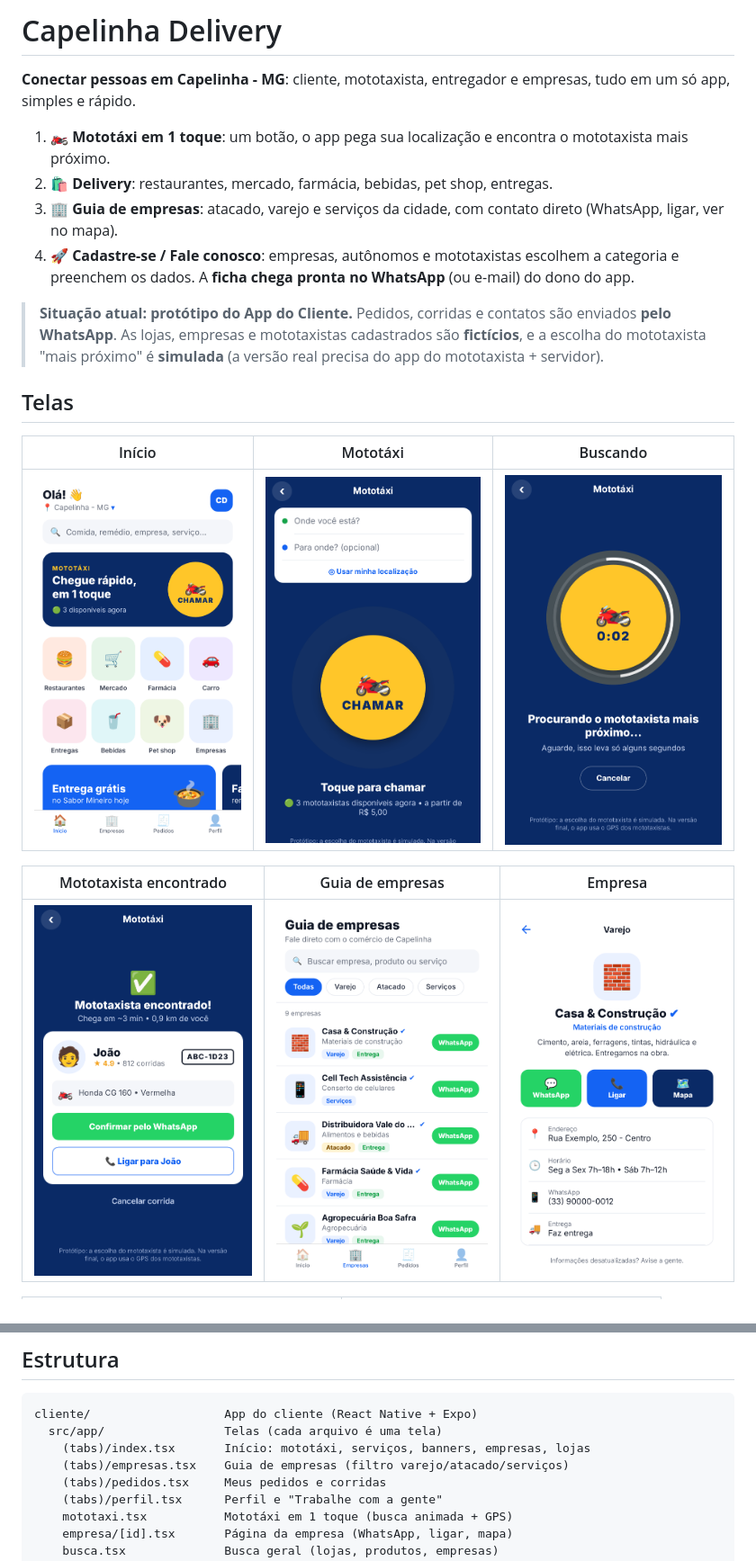
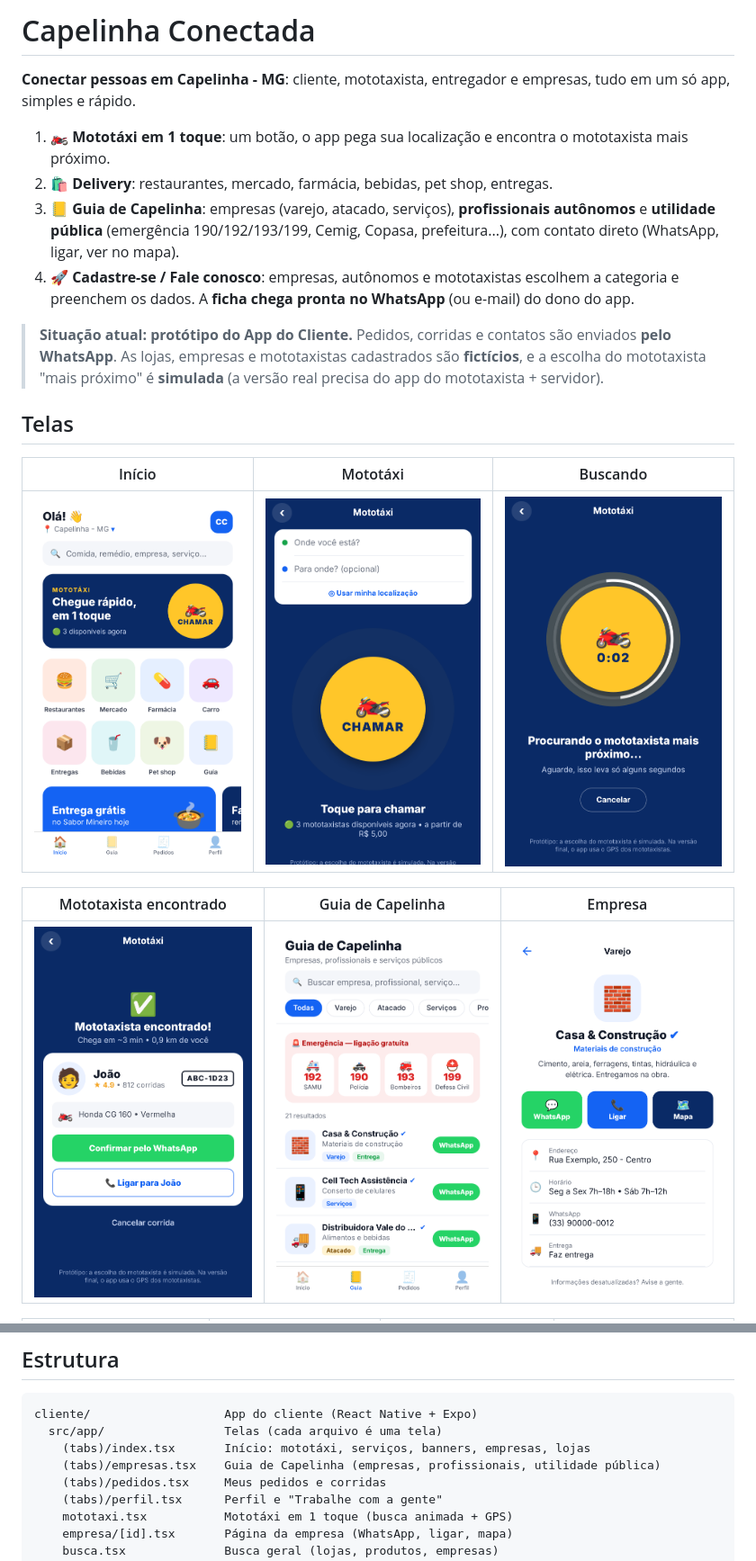
Before and after one commit to direitolucasmacedo-ship-it/Meuprojeto, a Markdown page: README.md, 2 parts joined by grey strips. Shown at 90% size. Rendered like a GitHub page; pictures changed too: docs/telas/1-inicio.png, docs/telas/5-empresas.png.

```diff
--- a/README.md
+++ b/README.md
@@ -1,12 +1,13 @@
-# Capelinha Delivery
+# Capelinha Conectada
 
 **Conectar pessoas em Capelinha - MG**: cliente, mototaxista, entregador e empresas,
 tudo em um só app, simples e rápido.
 
 1. 🏍️ **Mototáxi em 1 toque**: um botão, o app pega sua localização e encontra o mototaxista mais próximo.
 2. 🛍️ **Delivery**: restaurantes, mercado, farmácia, bebidas, pet shop, entregas.
-3. 🏢 **Guia de empresas**: atacado, varejo e serviços da cidade, com contato direto
-   (WhatsApp, ligar, ver no mapa).
+3. 📒 **Guia de Capelinha**: empresas (varejo, atacado, serviços), **profissionais autônomos**
+   e **utilidade pública** (emergência 190/192/193/199, Cemig, Copasa, prefeitura...),
+   com contato direto (WhatsApp, ligar, ver no mapa).
 4. 🚀 **Cadastre-se / Fale conosco**: empresas, autônomos e mototaxistas escolhem a
    categoria e preenchem os dados. A **ficha chega pronta no WhatsApp** (ou e-mail) do dono do app.
 
@@ -21,7 +22,7 @@ tudo em um só app, simples e rápido.
 |---|---|---|
 | ![](docs/telas/1-inicio.png) | ![](docs/telas/2-mototaxi.png) | ![](docs/telas/3-mototaxi-buscando.png) |
 
-| Mototaxista encontrado | Guia de empresas | Empresa |
+| Mototaxista encontrado | Guia de Capelinha | Empresa |
 |---|---|---|
 | ![](docs/telas/4-mototaxi-encontrado.png) | ![](docs/telas/5-empresas.png) | ![](docs/telas/6-empresa.png) |
 
@@ -63,7 +66,7 @@ Para ver no navegador do computador: `npx expo start --web`.
 cliente/                   App do cliente (React Native + Expo)
   src/app/                 Telas (cada arquivo é uma tela)
     (tabs)/index.tsx       Início: mototáxi, serviços, banners, empresas, lojas
-    (tabs)/empresas.tsx    Guia de empresas (filtro varejo/atacado/serviços)
+    (tabs)/empresas.tsx    Guia de Capelinha (empresas, profissionais, utilidade pública)
     (tabs)/pedidos.tsx     Meus pedidos e corridas
     (tabs)/perfil.tsx      Perfil e "Trabalhe com a gente"
     mototaxi.tsx           Mototáxi em 1 toque (busca animada + GPS)
```
Also changed, not shown: other parts of README.md (+7 -5 lines), docs/telas/10-utilidade-publica.png (added), docs/telas/9-profissionais.png (added), 10 other files.
